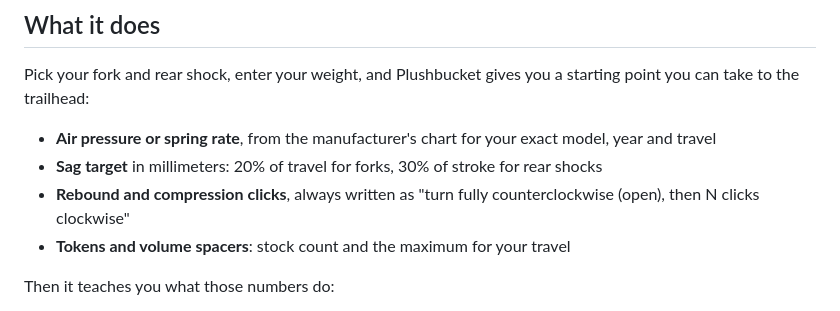
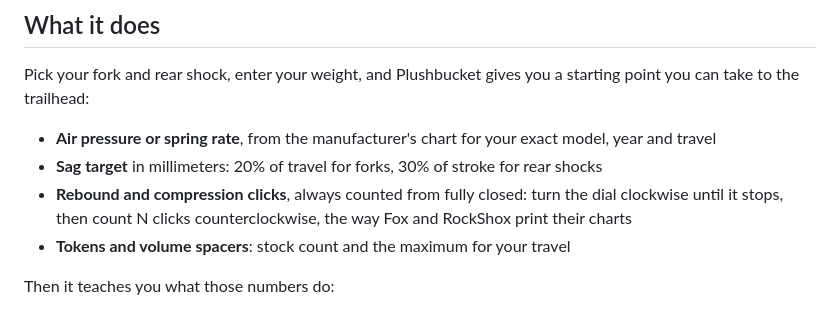
Before and after one commit to Sibes991/Plushbucket, a Markdown page: README.md, the part around the change. Rendered like a GitHub page.

```diff
--- a/README.md
+++ b/README.md
@@ -24,7 +24,7 @@ Pick your fork and rear shock, enter your weight, and Plushbucket gives you a st
 
 - **Air pressure or spring rate**, from the manufacturer's chart for your exact model, year and travel
 - **Sag target** in millimeters: 20% of travel for forks, 30% of stroke for rear shocks
-- **Rebound and compression clicks**, always written as "turn fully counterclockwise (open), then N clicks clockwise"
+- **Rebound and compression clicks**, always counted from fully closed: turn the dial clockwise until it stops, then count N clicks counterclockwise, the way Fox and RockShox print their charts
 - **Tokens and volume spacers**: stock count and the maximum for your travel
 
 Then it teaches you what those numbers do:
```
